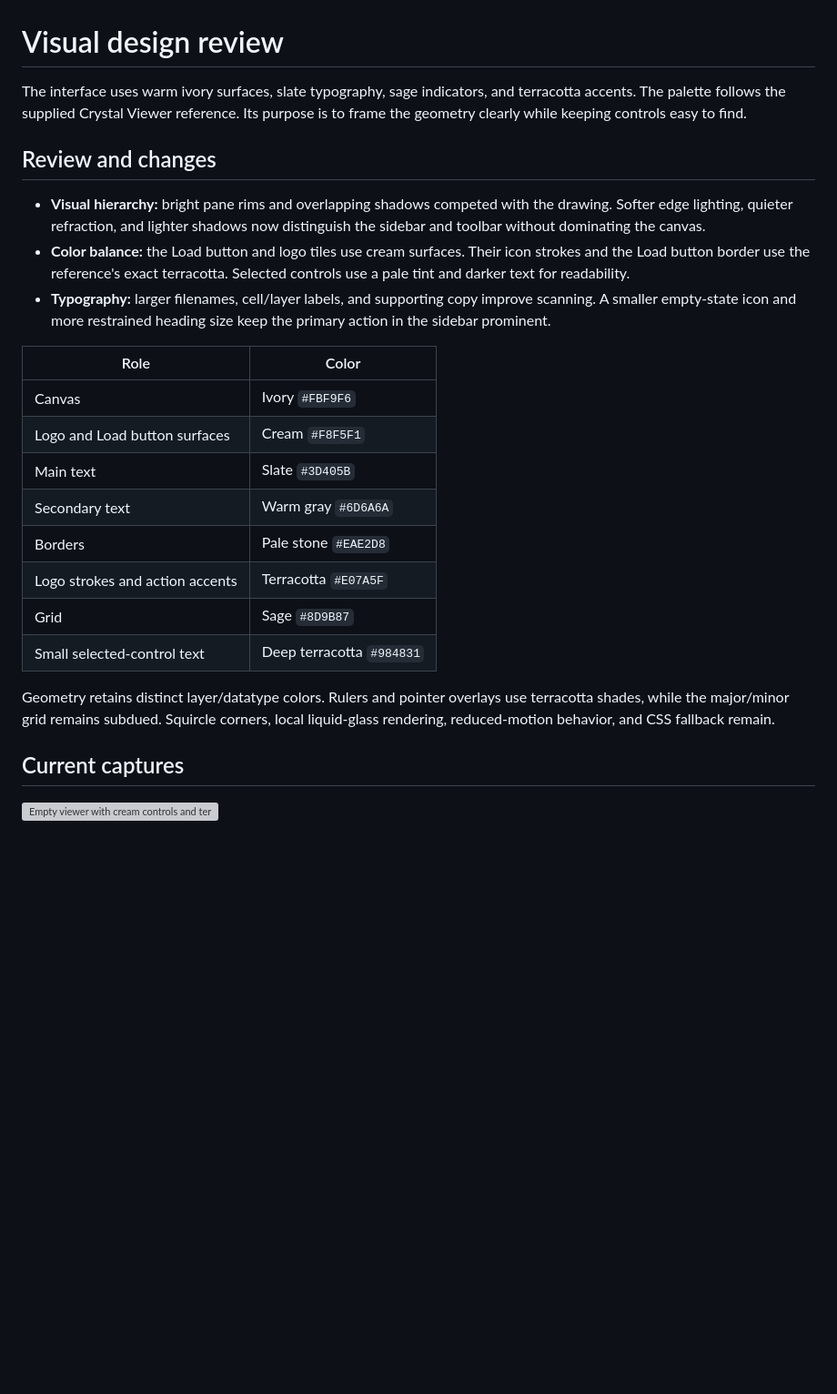
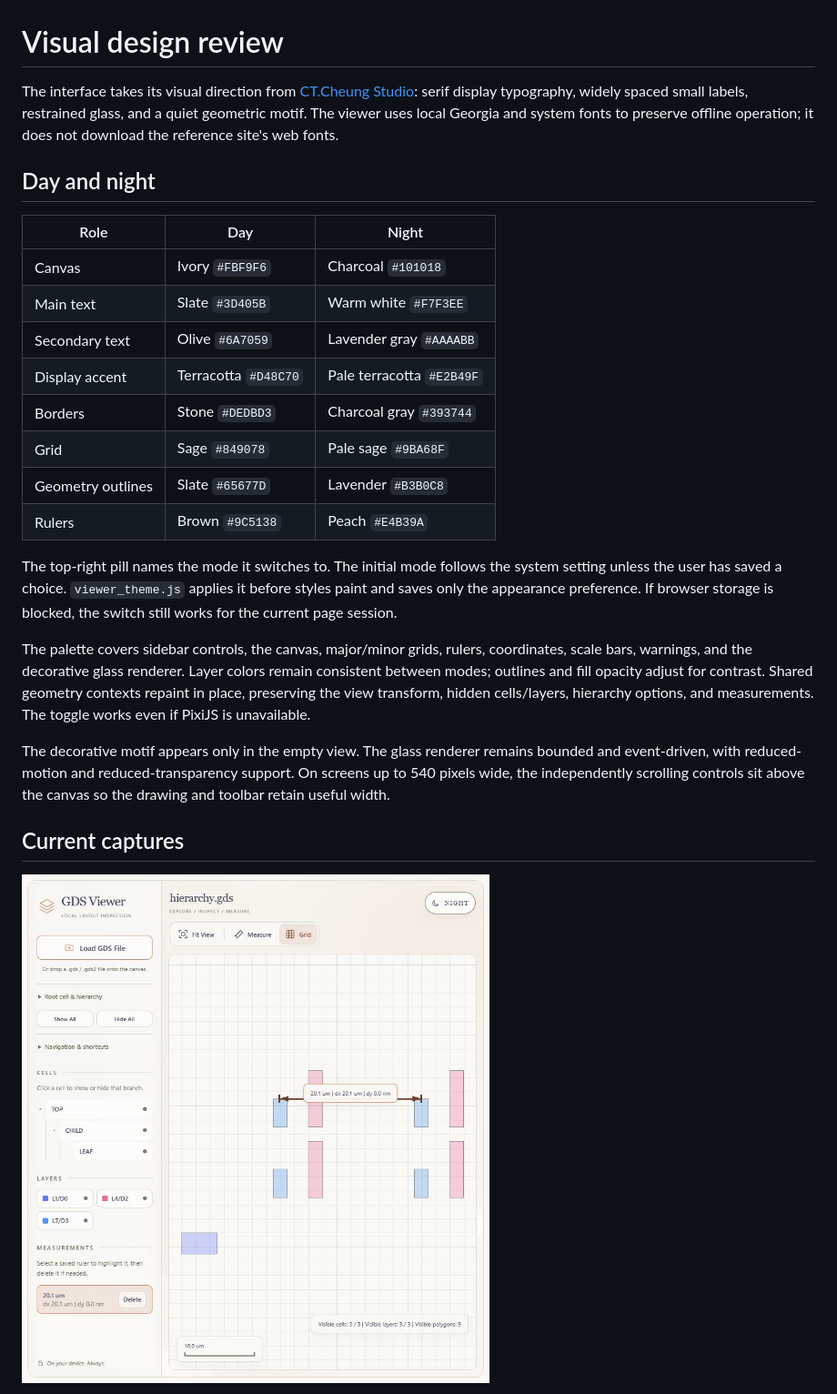
Before and after one commit to cct1123/gdsviewer, a Markdown page: docs/design-review.md, the part around one of its changes. Shown at 91% size. GitHub-like rendering; pictures changed too: docs/images/studio-day.jpg (added); blank space fills up the shorter version; grey boxes are pictures that could not be loaded.

```diff
--- a/docs/design-review.md
+++ b/docs/design-review.md
@@ -1,37 +1,41 @@
 # Visual design review
 
-The interface uses warm ivory surfaces, slate typography, sage indicators, and
-terracotta accents. The palette follows the supplied Crystal Viewer reference.
-Its purpose is to frame the geometry clearly while keeping controls easy to find.
+The interface takes its visual direction from [CT.Cheung Studio](https://ctcheung.studio/):
+serif display typography, widely spaced small labels, restrained glass, and a
+quiet geometric motif. The viewer uses local Georgia and system fonts to preserve
+offline operation; it does not download the reference site's web fonts.
 
-## Review and changes
+## Day and night
 
-- **Visual hierarchy:** bright pane rims and overlapping shadows competed with
-  the drawing. Softer edge lighting, quieter refraction, and lighter shadows now
-  distinguish the sidebar and toolbar without dominating the canvas.
-- **Color balance:** the Load button and logo tiles use cream surfaces. Their
-  icon strokes and the Load button border use the reference's exact terracotta.
-  Selected controls use a pale tint and darker text for readability.
-- **Typography:** larger filenames, cell/layer labels, and supporting copy improve
-  scanning. A smaller empty-state icon and more restrained heading size keep the
-  primary action in the sidebar prominent.
+| Role | Day | Night |
+| --- | --- | --- |
+| Canvas | Ivory `#FBF9F6` | Charcoal `#101018` |
+| Main text | Slate `#3D405B` | Warm white `#F7F3EE` |
+| Secondary text | Olive `#6A7059` | Lavender gray `#AAAABB` |
+| Display accent | Terracotta `#D48C70` | Pale terracotta `#E2B49F` |
+| Borders | Stone `#DEDBD3` | Charcoal gray `#393744` |
+| Grid | Sage `#849078` | Pale sage `#9BA68F` |
+| Geometry outlines | Slate `#65677D` | Lavender `#B3B0C8` |
+| Rulers | Brown `#9C5138` | Peach `#E4B39A` |
 
-| Role | Color |
-| --- | --- |
-| Canvas | Ivory `#FBF9F6` |
-| Logo and Load button surfaces | Cream `#F8F5F1` |
-| Main text | Slate `#3D405B` |
-| Secondary text | Warm gray `#6D6A6A` |
-| Borders | Pale stone `#EAE2D8` |
-| Logo strokes and action accents | Terracotta `#E07A5F` |
-| Grid | Sage `#8D9B87` |
-| Small selected-control text | Deep terracotta `#984831` |
+The top-right pill names the mode it switches to. The initial mode follows the
+system setting unless the user has saved a choice. `viewer_theme.js` applies it
+before styles paint and saves only the appearance preference. If browser storage
+is blocked, the switch still works for the current page session.
 
-Geometry retains distinct layer/datatype colors. Rulers and pointer overlays use
-terracotta shades, while the major/minor grid remains subdued. Squircle corners,
-local liquid-glass rendering, reduced-motion behavior, and CSS fallback remain.
+The palette covers sidebar controls, the canvas, major/minor grids, rulers,
+coordinates, scale bars, warnings, and the decorative glass renderer. Layer colors
+remain consistent between modes; outlines and fill opacity adjust for contrast.
+Shared geometry contexts repaint in place, preserving the view transform, hidden
+cells/layers, hierarchy options, and measurements. The toggle works even if PixiJS
+is unavailable.
+
+The decorative motif appears only in the empty view. The glass renderer remains
+bounded and event-driven, with reduced-motion and reduced-transparency support.
+On screens up to 540 pixels wide, the independently scrolling controls sit above
+the canvas so the drawing and toolbar retain useful width.
 
 ## Current captures
 
-![Empty viewer with cream controls and terracotta accents](images/current-empty.png)
+![Day mode: synthetic hierarchy fixture with a saved ruler](images/studio-day.jpg)
 
```
Also changed, not shown: other parts of docs/design-review.md (+28 -19 lines), README.md (+20 -9 lines), docs/images/studio-night.jpg (added), 10 other files.
